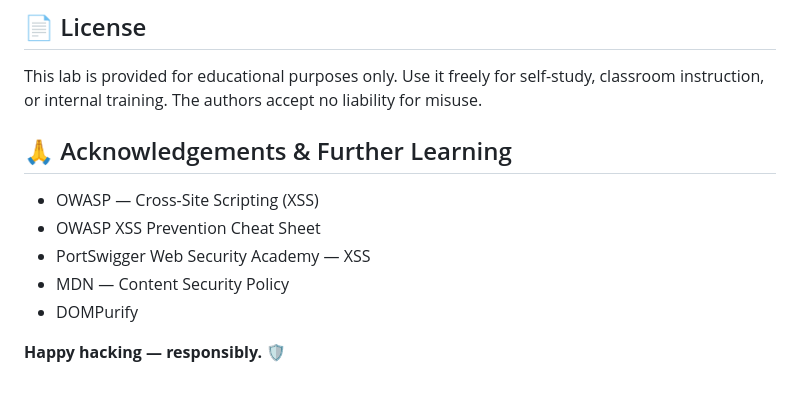
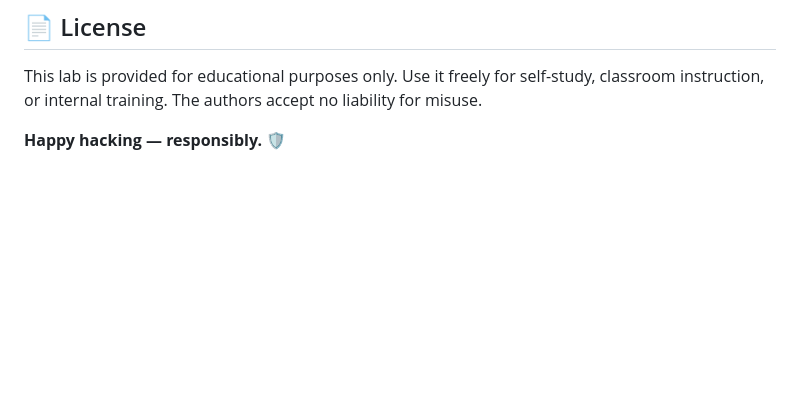
Before and after one commit to nayabnoorsmn/xss-lab, a Markdown page: README.md, the part around the change. Drawn GitHub-style; blank space fills up the shorter version.

Commit message:
Update README to remove acknowledgements section
Removed acknowledgements and further learning resources from the README.

```diff
--- a/README.md
+++ b/README.md
@@ -423,12 +423,4 @@ If you're studying for a certification (OSCP, CEH, PortSwigger Web Security Acad
 ## 📄 License
 This lab is provided for educational purposes only. Use it freely for self-study, classroom instruction, or internal training. The authors accept no liability for misuse.
 
-## 🙏 Acknowledgements & Further Learning
-
-- OWASP — Cross-Site Scripting (XSS)
-- OWASP XSS Prevention Cheat Sheet
-- PortSwigger Web Security Academy — XSS
-- MDN — Content Security Policy
-- DOMPurify
-
 **Happy hacking — responsibly.** 🛡️
```
